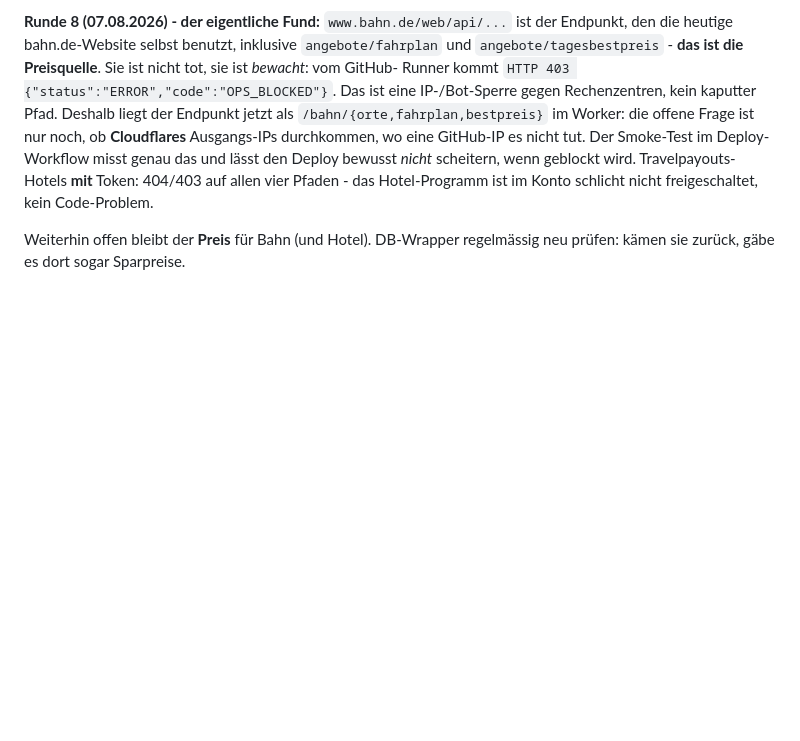
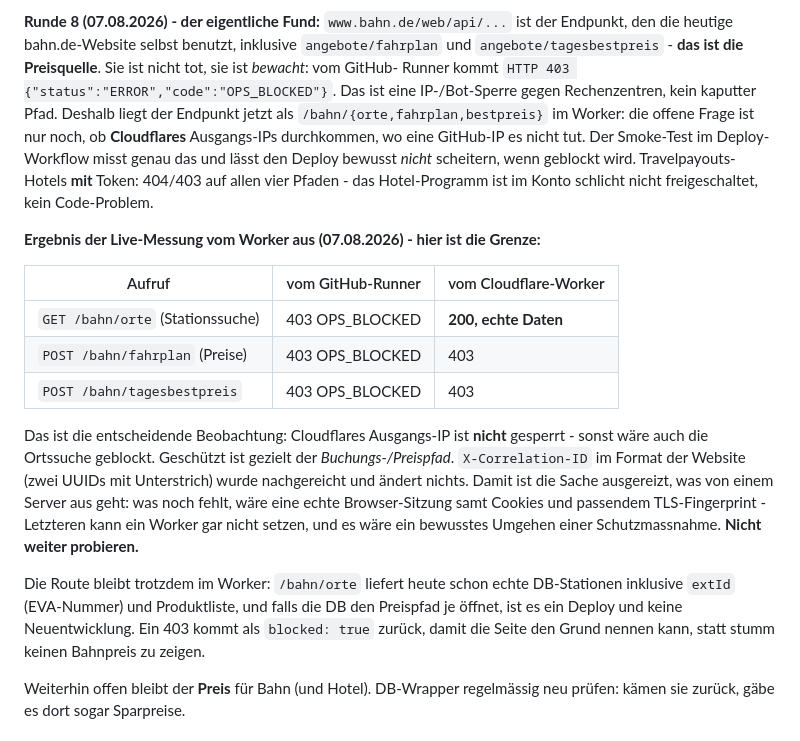
Before and after one commit to Impekal/hackyourtrip, a Markdown page: HANDOFF.md, the part around the change. Drawn GitHub-style; blank space fills up the shorter version.

```diff
--- a/HANDOFF.md
+++ b/HANDOFF.md
@@ -640,6 +640,29 @@ lässt den Deploy bewusst *nicht* scheitern, wenn geblockt wird.
 Travelpayouts-Hotels **mit** Token: 404/403 auf allen vier Pfaden - das
 Hotel-Programm ist im Konto schlicht nicht freigeschaltet, kein Code-Problem.
 
+**Ergebnis der Live-Messung vom Worker aus (07.08.2026) - hier ist die Grenze:**
+
+| Aufruf | vom GitHub-Runner | vom Cloudflare-Worker |
+|---|---|---|
+| `GET /bahn/orte` (Stationssuche) | 403 OPS_BLOCKED | **200, echte Daten** |
+| `POST /bahn/fahrplan` (Preise) | 403 OPS_BLOCKED | 403 |
+| `POST /bahn/tagesbestpreis` | 403 OPS_BLOCKED | 403 |
+
+Das ist die entscheidende Beobachtung: Cloudflares Ausgangs-IP ist **nicht**
+gesperrt - sonst wäre auch die Ortssuche geblockt. Geschützt ist gezielt der
+*Buchungs-/Preispfad*. `X-Correlation-ID` im Format der Website
+(zwei UUIDs mit Unterstrich) wurde nachgereicht und ändert nichts.
+Damit ist die Sache ausgereizt, was von einem Server aus geht: was noch
+fehlt, wäre eine echte Browser-Sitzung samt Cookies und passendem
+TLS-Fingerprint - Letzteren kann ein Worker gar nicht setzen, und es wäre
+ein bewusstes Umgehen einer Schutzmassnahme. **Nicht weiter probieren.**
+
+Die Route bleibt trotzdem im Worker: `/bahn/orte` liefert heute schon echte
+DB-Stationen inklusive `extId` (EVA-Nummer) und Produktliste, und falls die
+DB den Preispfad je öffnet, ist es ein Deploy und keine Neuentwicklung. Ein
+403 kommt als `blocked: true` zurück, damit die Seite den Grund nennen kann,
+statt stumm keinen Bahnpreis zu zeigen.
+
 Weiterhin offen bleibt der **Preis** für Bahn (und Hotel). DB-Wrapper regelmässig neu
 prüfen: kämen sie zurück, gäbe es dort sogar Sparpreise.
 
```
Also changed, not shown: README.md (+13 -4 lines).
